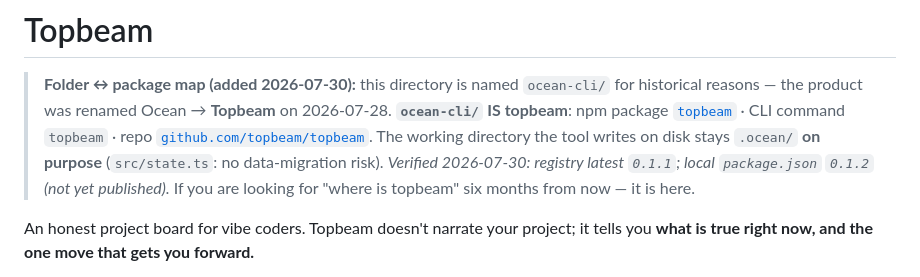
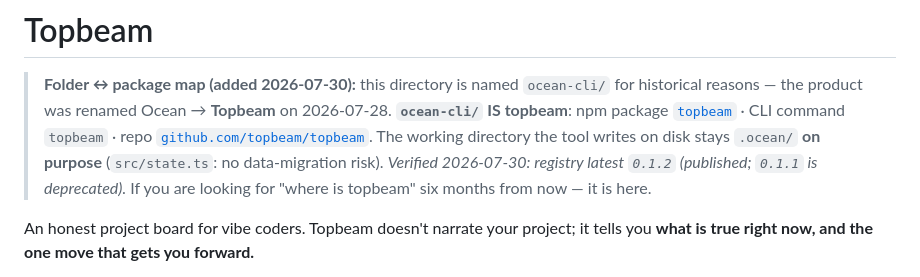
Before and after one commit to topbeam/topbeam, a Markdown page: README.md, the part around the change. Rendered like a GitHub page.

Commit message:
readme: bayat sürüm rozetini düzelt — 0.1.2 yayında (0.1.1 deprecated)
Dürüstlük ürününün public README'sinde 'not yet published' yazıyordu; 0.1.2 iki gündür npm latest.

Co-Authored-By: Claude Opus 5 (1M context) <noreply@anthropic.com>

```diff
--- a/README.md
+++ b/README.md
@@ -5,7 +5,7 @@
 > npm package [`topbeam`](https://www.npmjs.com/package/topbeam) · CLI command `topbeam` · repo
 > [`github.com/topbeam/topbeam`](https://github.com/topbeam/topbeam). The working directory the tool
 > writes on disk stays `.ocean/` **on purpose** (`src/state.ts`: no data-migration risk).
-> *Verified 2026-07-30: registry latest `0.1.1`; local `package.json` `0.1.2` (not yet published).*
+> *Verified 2026-07-30: registry latest `0.1.2` (published; `0.1.1` is deprecated).*
 > If you are looking for "where is topbeam" six months from now — it is here.
 
 An honest project board for vibe coders. Topbeam doesn't narrate your project;
```
